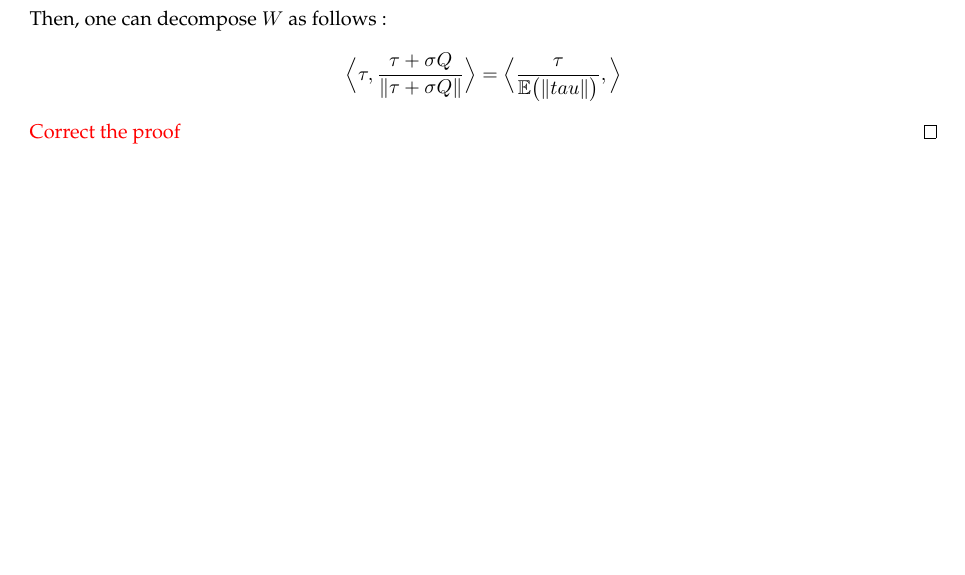
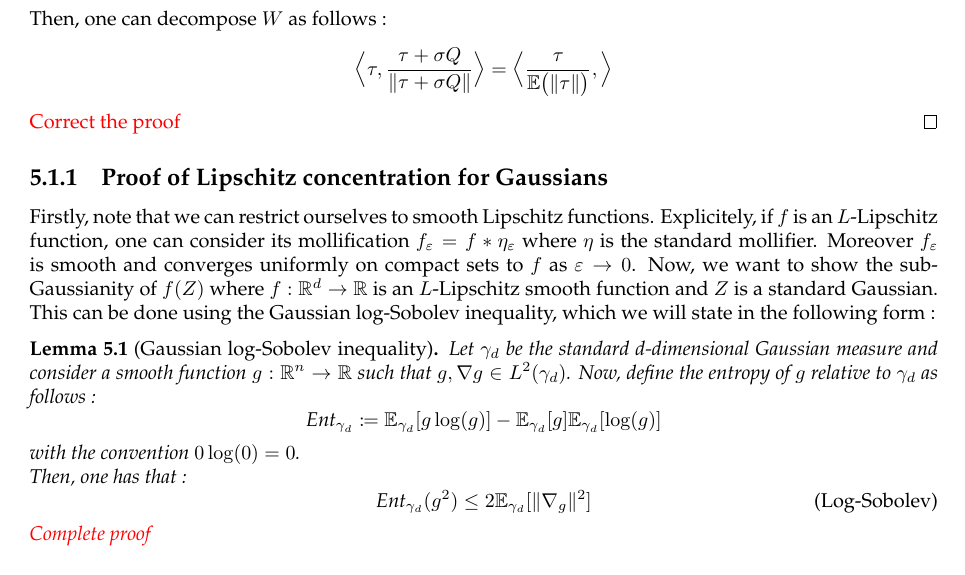
Before and after one commit to LaHam2/Bachelor-Project, a LaTeX thesis (Latex code/Main.tex, which reads Latex code/Utils/Appendix.tex): part of page 15 of 17, cut so that both start at the same text. Compiled offline with pdfLaTeX.

Commit message:
Added proofs

```diff
--- a/Latex code/Utils/Appendix.tex
+++ b/Latex code/Utils/Appendix.tex
@@ -20,7 +20,24 @@
     \end{equation*}
     Then, one can decompose $W$ as follows :
     \begin{equation*}
-        \bigscal{\tau}{\frac{\tau +\sigma Q}{\norm{\tau +\sigma Q}}} = \bigscal{\frac{\tau}{\E \big(\norm{tau}\big)}}{}
+        \bigscal{\tau}{\frac{\tau +\sigma Q}{\norm{\tau +\sigma Q}}} = \bigscal{\frac{\tau}{\E \big(\norm{\tau}\big)}}{}
     \end{equation*}
     \textcolor{red}{Correct the proof}
 \end{proof}
+\subsection{Proof of Lipschitz concentration for Gaussians}
+Firstly, note that we can restrict ourselves to smooth Lipschitz functions. Explicitely, if $f$ is an $L$-Lipschitz function, one can consider its mollification $f_\epsilon = f * \eta_\epsilon$ where $\eta$ is the standard mollifier.
+ Moreover $f_\epsilon$ is smooth and converges uniformly on compact sets to $f$ as $\epsilon \rightarrow 0$. Now, we want to show the sub-Gaussianity of $f(Z)$ where $f : \R^d \rightarrow \R$ is an $L$-Lipschitz smooth function and $Z$ is a standard Gaussian.
+This can be done using the Gaussian log-Sobolev inequality, which we will state in the following form :
+\begin{lemma}[Gaussian log-Sobolev inequality]\label{logsobolev}
+    Let $\gamma_d$ be the standard d-dimensional Gaussian measure and consider a smooth function $g:\R^n \rightarrow \R$ such that $g,\nabla g \in L^2(\gamma_d)$.
+    Now, define the entropy of $g$ relative to $\gamma_d$ as follows :
+    \begin{equation*}
+        \text{Ent}_{\gamma_d} \coloneqq \E_{\gamma_d}[g \log(g)] - \E_{\gamma_d}[g]\E_{\gamma_d}[\log(g)]
+    \end{equation*}
+    with the convention $0 \log(0) = 0$.\\
+    Then, one has that :
+    \begin{equation}\label{logsob}
+        \text{Ent}_{\gamma_d} (g^2) \leq 2\E_{\gamma_d}[\norm{\nabla_g}^2] \tag{Log-Sobolev}
+    \end{equation}
+    \textcolor{red}{Complete proof}
+\end{lemma}
```
Also changed, not shown: Latex code/Main.pdf, 1 other file.
